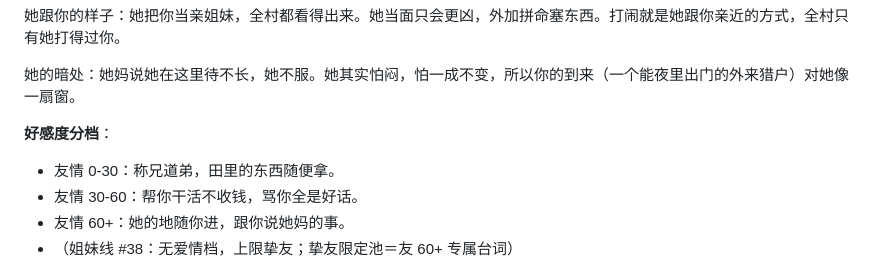
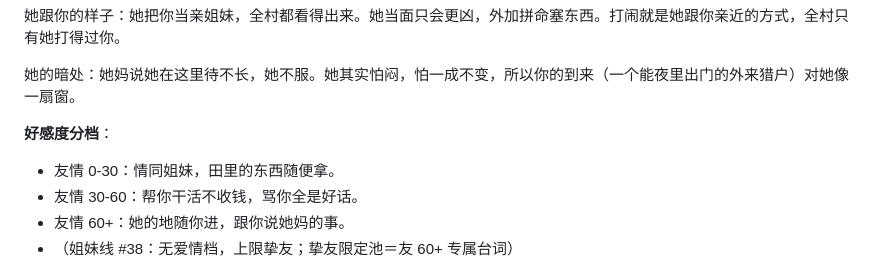
Before and after one commit to Jacy864/1111111111, a Markdown page: docs/村庄文游-Alice台词.md, the part around the change. Drawn GitHub-style.

```diff
--- a/docs/村庄文游-Alice台词.md
+++ b/docs/村庄文游-Alice台词.md
@@ -16,7 +16,7 @@
 她的暗处：她妈说她在这里待不长，她不服。她其实怕闷，怕一成不变，所以你的到来（一个能夜里出门的外来猎户）对她像一扇窗。
 
 **好感度分档**：
-- 友情 0-30：称兄道弟，田里的东西随便拿。
+- 友情 0-30：情同姐妹，田里的东西随便拿。
 - 友情 30-60：帮你干活不收钱，骂你全是好话。
 - 友情 60+：她的地随你进，跟你说她妈的事。
 - （姐妹线 #38：无爱情档，上限挚友；挚友限定池＝友 60+ 专属台词）
```
Also changed, not shown: docs/村庄文游-台词提示词包.md (+1 -1 lines).
